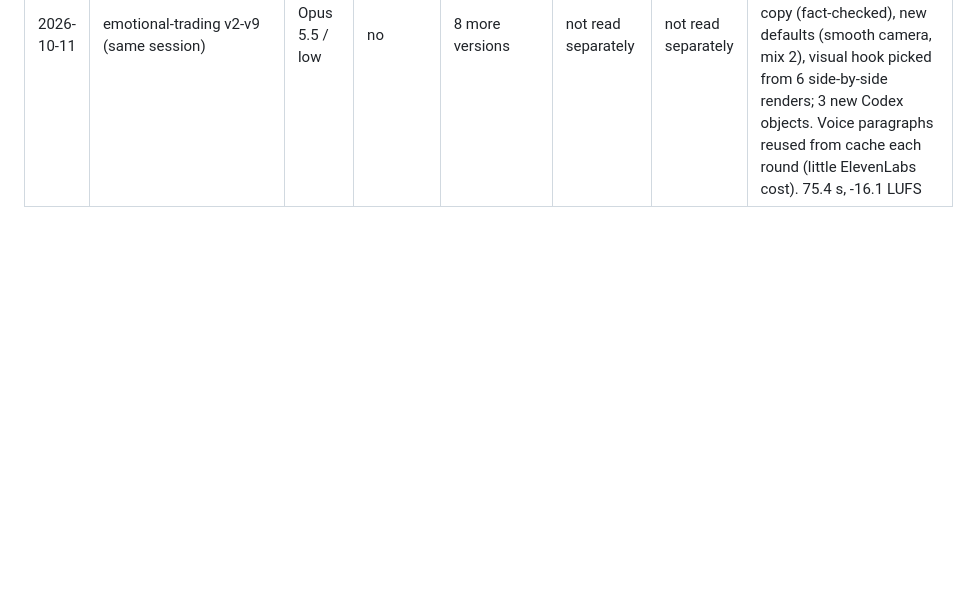
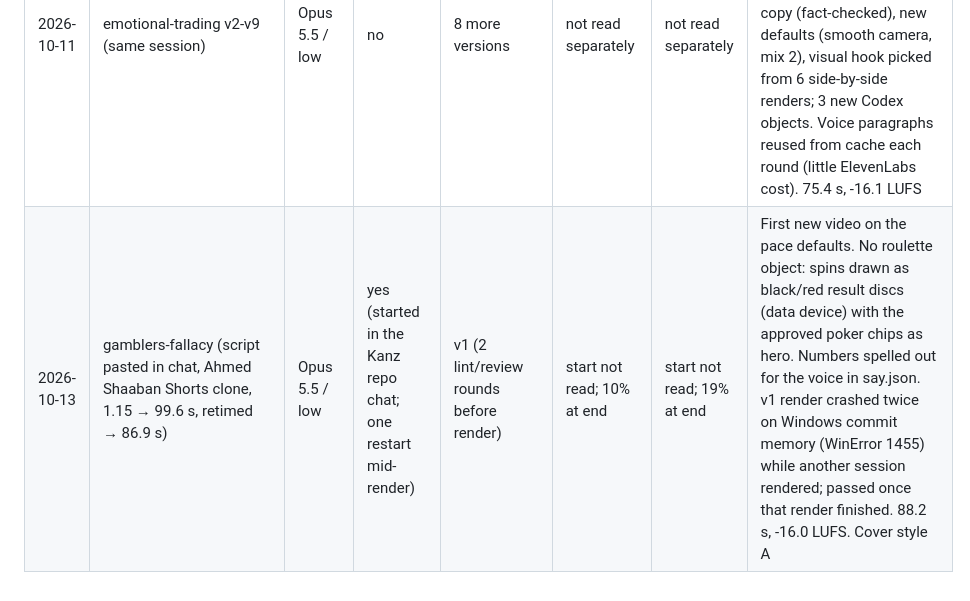
Before and after one commit to yasserr98/kanz-motion, a Markdown page: docs/EFFICIENCY.md, the part around the change. Drawn GitHub-style; blank space fills up the shorter version.

Commit message:
Gambler's fallacy Reel v1 (script route, pace defaults)
Co-Authored-By: Claude Opus 5.5 <noreply@anthropic.com>

```diff
--- a/docs/EFFICIENCY.md
+++ b/docs/EFFICIENCY.md
@@ -86,3 +86,4 @@ Agents: read the plan usage (the usage card in the Claude app, or the `get_usage
 | 2026-10-11 | emotional-trading (script = Airtable <private-record-id> Brief, Ahmed Shaaban clone, 1.15 → 151.2 s) | Opus 5.5 / low | yes | v1 (storyboard first, 2 review rounds before render) | start not read; 28% at end | start not read; 4% at end (weekly reset 2026-10-10) | Longest Reel so far (331 words). Storyboard shown before building. Genuine NBER w11243 screenshot for the 2005 study. Paper world twice, takeaway ending, cover style A. `make.py tts` crashed in voicecheck when its output was redirected (transcribe.py prints '→' under cp1252); ran with PYTHONIOENCODING=utf-8. 6 questions still FLAT after one re-roll. 153.5 s, -16.7 LUFS |
 | 2026-10-11 | us-dollar-decisions (script = Airtable <private-record-id> Brief, Ahmed Shaaban clone, 1.15 → 75.1 s) | Opus 5.5 / low | yes (started in the Kanz repo chat) | v4 (v2: 0.6 s empty frame fix; v3: Ahmed's review — simple hook (now the default), US map, company icons, country landmarks via 6 Codex icons; v4: his pick of 4 'يوصلك' clips spliced in; pro-voice A/B rejected). Delivered to Drive + Airtable Ready to be posted, 77.4 s, -16.0 LUFS | not read | not read | Typos in the Brief fixed in captions/voice only and 'طبعا' → 'غالبًا' (Ahmed: "ok finish"); two lone 'و ' joined after voicecheck --pre. USD banknote/stack/cent-stack, bank and ATM copied from the approved Kanz explainer library into library/objects. Rows 1800 apart so the next row no longer shows under the takeaway. Lint: one off-screen safe flag during a pan, chapter build-up thin frames left. Cover style A. 77.5 s, -16.0 LUFS (v1) |
 | 2026-10-11 | emotional-trading v2-v9 (same session) | Opus 5.5 / low | no | 8 more versions | not read separately | not read separately | Ahmed's rounds: cut to his shorter copy, then to 1:20 (whole-sentence cut), last sentence removed, 'متهوّر' fixed by splicing his chosen test clip, new hook copy (fact-checked), new defaults (smooth camera, mix 2), visual hook picked from 6 side-by-side renders; 3 new Codex objects. Voice paragraphs reused from cache each round (little ElevenLabs cost). 75.4 s, -16.1 LUFS |
+| 2026-10-13 | gamblers-fallacy (script pasted in chat, Ahmed Shaaban Shorts clone, 1.15 → 99.6 s, retimed → 86.9 s) | Opus 5.5 / low | yes (started in the Kanz repo chat; one restart mid-render) | v1 (2 lint/review rounds before render) | start not read; 10% at end | start not read; 19% at end | First new video on the pace defaults. No roulette object: spins drawn as black/red result discs (data device) with the approved poker chips as hero. Numbers spelled out for the voice in say.json. v1 render crashed twice on Windows commit memory (WinError 1455) while another session rendered; passed once that render finished. 88.2 s, -16.0 LUFS. Cover style A |
```
